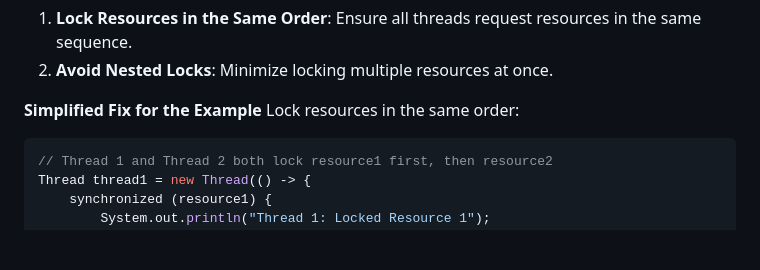
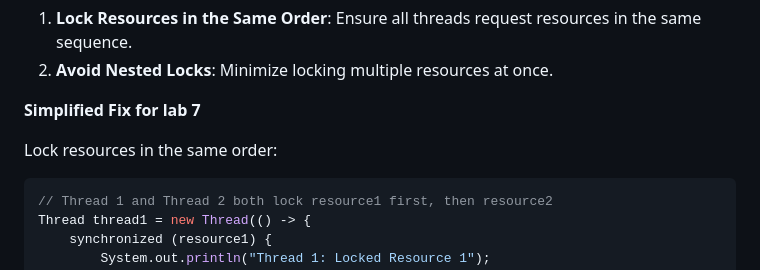
Before and after one commit to Sharatmaharjan/Notes, a Markdown page: BCA/3rd sem/Unit 7: Threads.md, the part around the change. GitHub-like rendering; blank space fills up the shorter version.

````diff
--- a/BCA/3rd sem/Unit 7: Threads.md
+++ b/BCA/3rd sem/Unit 7: Threads.md
@@ -442,7 +442,8 @@ To avoid deadlock, we can:
 2. **Avoid Nested Locks**: Minimize locking multiple resources at once.
 
 
-**Simplified Fix for the Example**
+**Simplified Fix for lab 7**
+
 Lock resources in the same order:
 
 ```java
````
